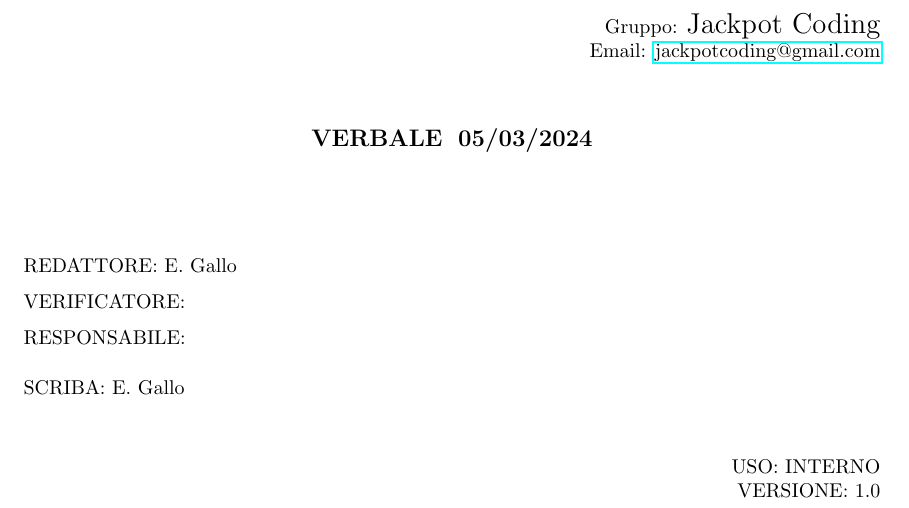
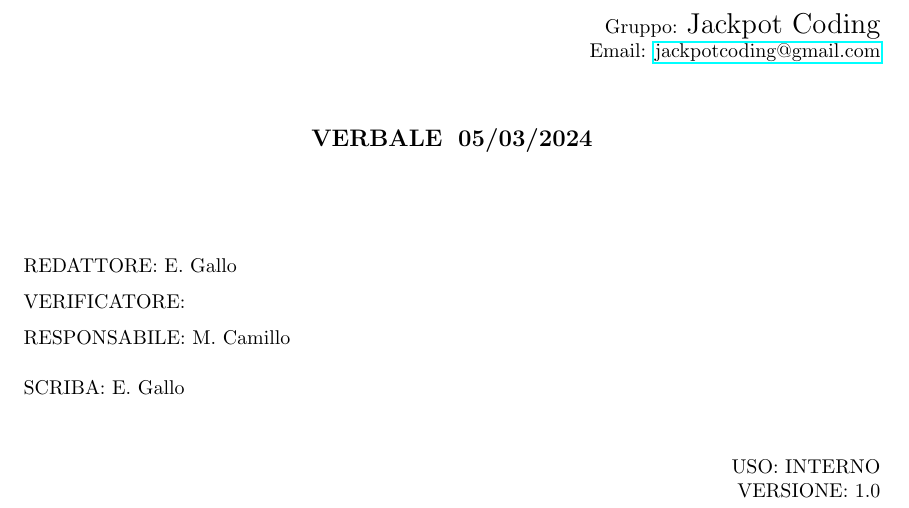
Before and after one commit to Jackpot-Coding/chatSQL, a LaTeX document (docs/src/interni/verbali/2024-03-05-v1.0.tex): part of page 1 of 2, cut so that both start at the same text. Compiled offline with pdfLaTeX.

Commit message:
Update 2024-03-05-v1.0.tex

```diff
--- a/docs/src/interni/verbali/2024-03-05-v1.0.tex
+++ b/docs/src/interni/verbali/2024-03-05-v1.0.tex
@@ -96,7 +96,7 @@
     \begin{spacing}{1.5}
         REDATTORE:  E. Gallo \\
         VERIFICATORE:  \\%INSERT HERE THE NAMES
-        RESPONSABILE:  \\%INSERT HERE THE NAMES
+        RESPONSABILE: M. Camillo \\%INSERT HERE THE NAMES
         \vspace{7pt}
         SCRIBA: E. Gallo\\%INSERT HERE THE NAMES
     \end{spacing}
```
